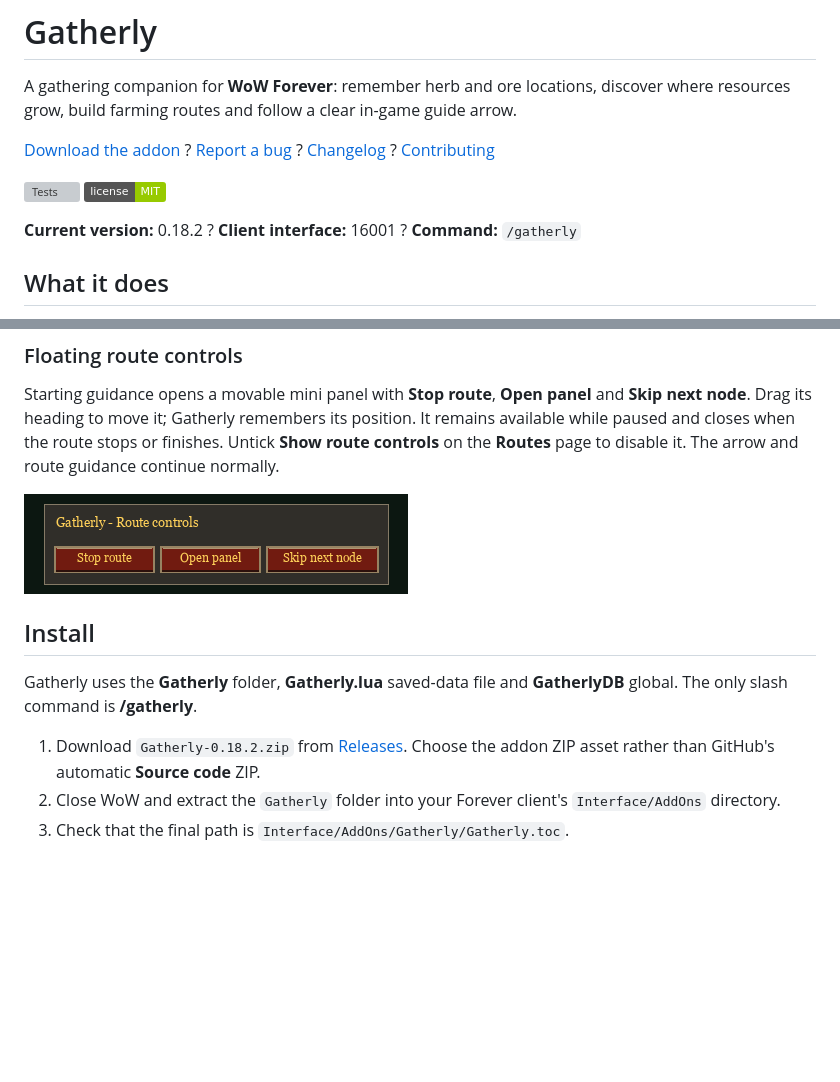
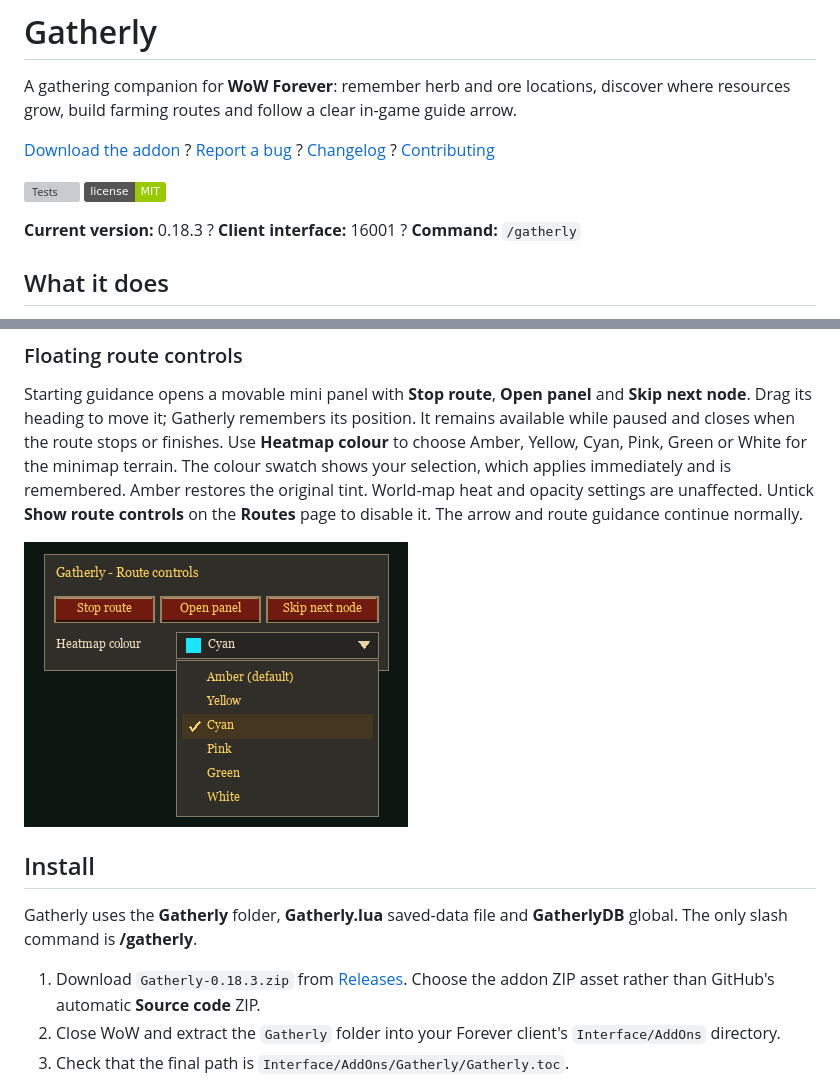
Before and after one commit to Red463/GatherCompassForever, a Markdown page: README.md, 2 parts joined by grey strips. Rendered like a GitHub page; pictures changed too: docs/images/route-controls.png; badges without logos; blank space fills up the shorter version; grey boxes are pictures that could not be loaded.

Commit message:
Choose minimap heatmap colour from floating route controls

```diff
--- a/README.md
+++ b/README.md
@@ -14,7 +14,7 @@ where resources grow, build farming routes and follow a clear in-game guide arro
 ![Tests](https://github.com/Red463/Gatherly/actions/workflows/ci.yml/badge.svg)
 ![MIT license](https://img.shields.io/badge/license-MIT-green.svg)
 
-**Current version:** 0.18.2 ? **Client interface:** 16001 ? **Command:** `/gatherly`
+**Current version:** 0.18.3 ? **Client interface:** 16001 ? **Command:** `/gatherly`
 
 ## What it does
 
@@ -47,6 +47,10 @@ where resources grow, build farming routes and follow a clear in-game guide arro
 Starting guidance opens a movable mini panel with **Stop route**, **Open panel** and
 **Skip next node**. Drag its heading to move it; Gatherly remembers its position.
 It remains available while paused and closes when the route stops or finishes.
+Use **Heatmap colour** to choose Amber, Yellow, Cyan, Pink, Green or White for the
+minimap terrain. The colour swatch shows your selection, which applies immediately
+and is remembered. Amber restores the original tint. World-map heat and opacity
+settings are unaffected.
 Untick **Show route controls** on the **Routes** page to disable it. The arrow and
 route guidance continue normally.
 
@@ -57,7 +61,7 @@ route guidance continue normally.
 Gatherly uses the **Gatherly** folder, **Gatherly.lua** saved-data file and
 **GatherlyDB** global. The only slash command is **/gatherly**.
 
-1. Download `Gatherly-0.18.2.zip` from
+1. Download `Gatherly-0.18.3.zip` from
    [Releases](https://github.com/Red463/Gatherly/releases/latest).
    Choose the addon ZIP asset rather than GitHub's automatic **Source code** ZIP.
 2. Close WoW and extract the `Gatherly` folder into your Forever
```
Also changed, not shown: other parts of README.md (+1 -1 lines), CHANGELOG.md (+5 -0 lines), 14 other files.
